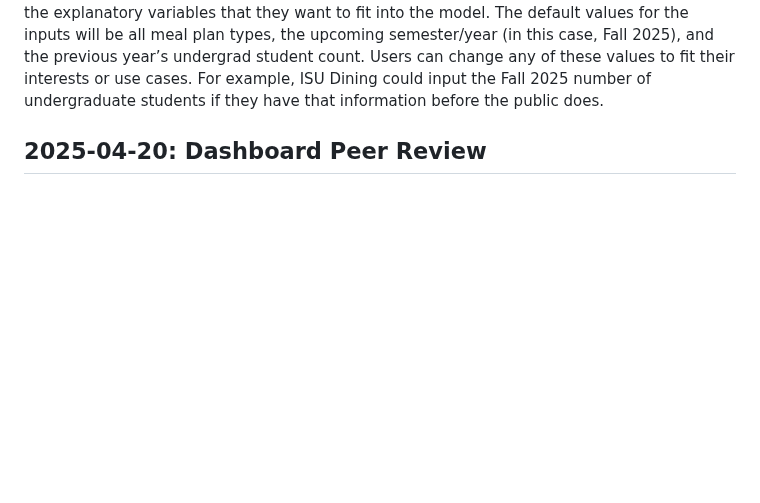
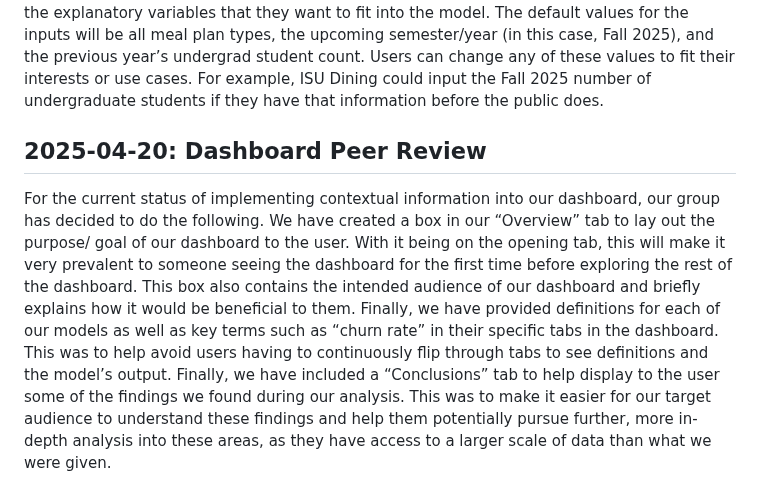
Before and after one commit to aawyatt/DS4010_E, a Markdown page: MILESTONE.md, the part around the change. GitHub-like rendering; blank space fills up the shorter version.

Commit message:
4-20 milestone

```diff
--- a/MILESTONE.md
+++ b/MILESTONE.md
@@ -121,3 +121,5 @@ The meal plan price prediction model’s purpose is to predict the future price
 The Poisson model’s purpose is to predict the amount of each meal plan purchased in a term. The explanatory variables are the Meal Plan (Campanile, Cardinal, Gold, Meal Blocks), Semester (Spring, Fall), Year, and the number of undergraduate students (from Iowa Regents data). The response variable is the number of meal plans purchased. Users can select each of the explanatory variables that they want to fit into the model. The default values for the inputs will be all meal plan types, the upcoming semester/year (in this case, Fall 2025), and the previous year’s undergrad student count. Users can change any of these values to fit their interests or use cases. For example, ISU Dining could input the Fall 2025 number of undergraduate students if they have that information before the public does.
 
 ## 2025-04-20: Dashboard Peer Review
+
+For the current status of implementing contextual information into our dashboard, our group has decided to do the following. We have created a box in our “Overview” tab to lay out the purpose/ goal of our dashboard to the user. With it being on the opening tab, this will make it very prevalent to someone seeing the dashboard for the first time before exploring the rest of the dashboard. This box also contains the intended audience of our dashboard and briefly explains how it would be beneficial to them. Finally, we have provided definitions for each of our models as well as key terms such as “churn rate” in their specific tabs in the dashboard. This was to help avoid users having to continuously flip through tabs to see definitions and the model’s output. Finally, we have included a “Conclusions” tab to help display to the user some of the findings we found during our analysis. This was to make it easier for our target audience to understand these findings and help them potentially pursue further, more in-depth analysis into these areas, as they have access to a larger scale of data than what we were given.
```
